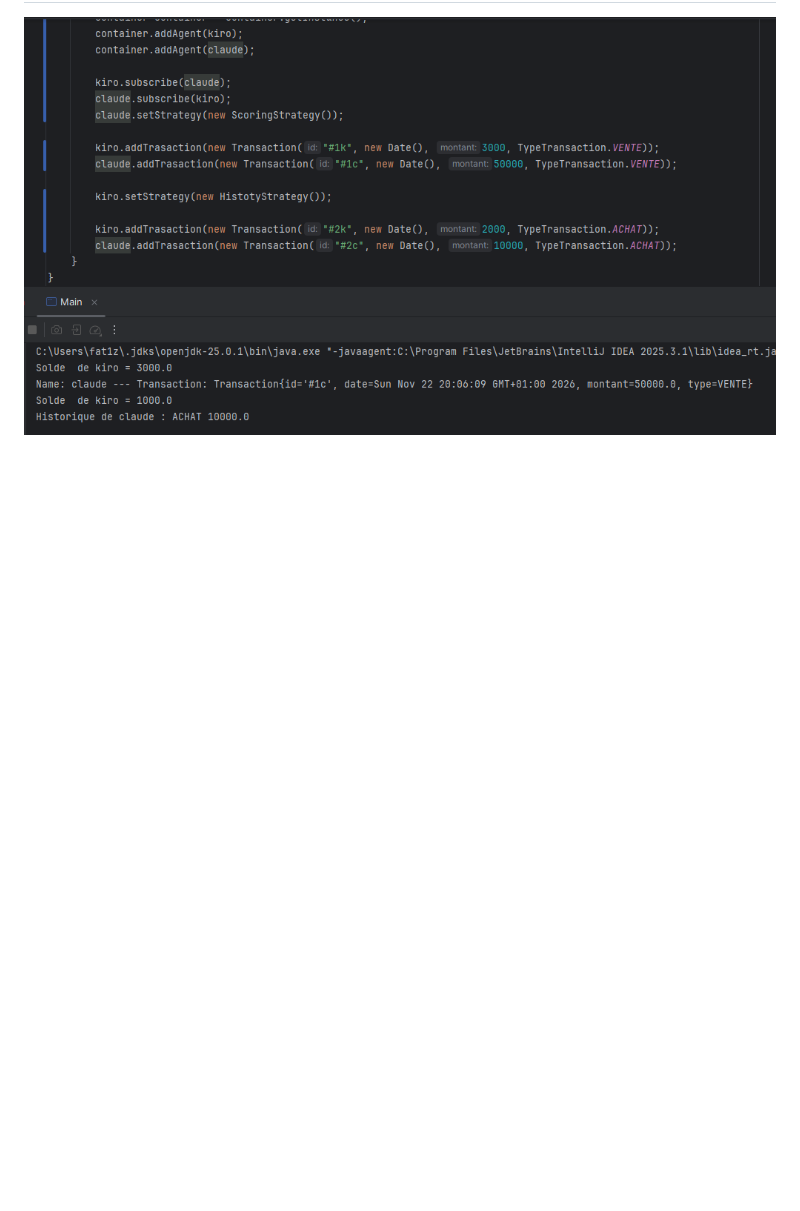
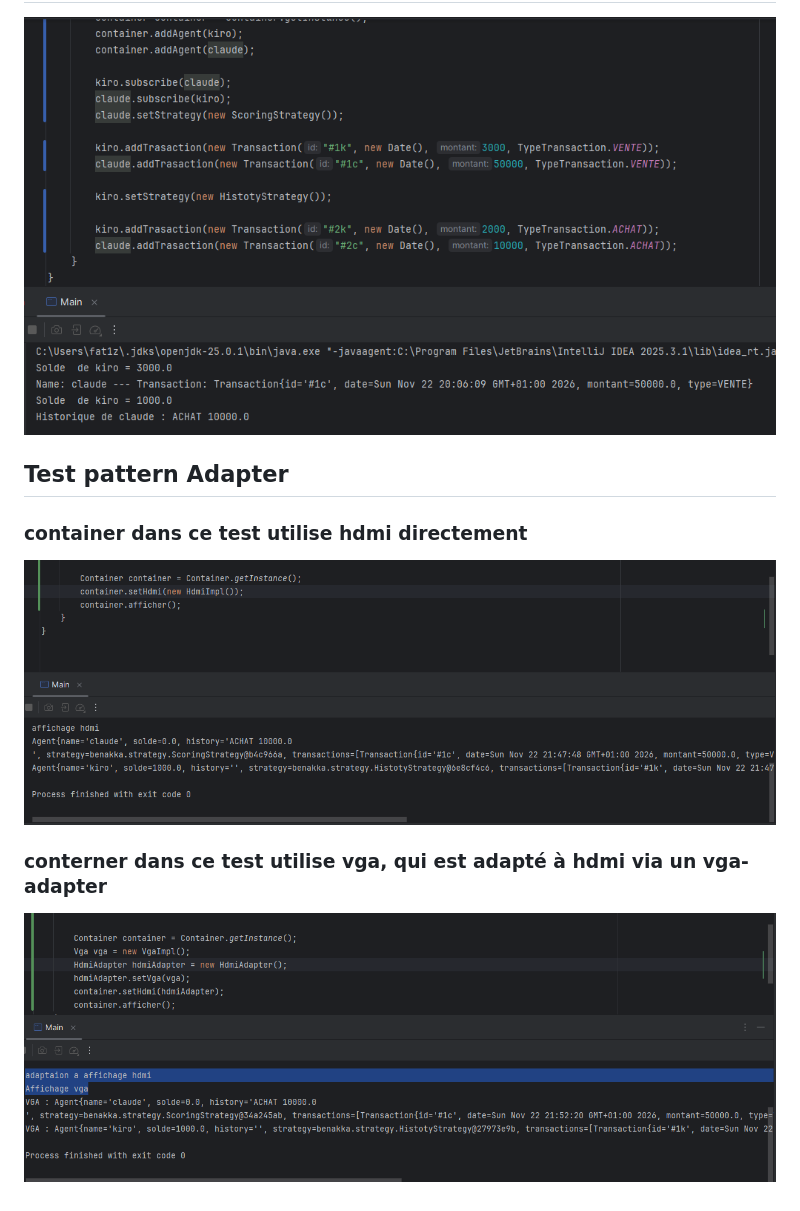
Before and after one commit to Fati89/exam-blanc-Pattern-Desing-1, a Markdown page: README.md, the part around the change. Rendered like a GitHub page; pictures changed too: img_6.png (added), img_7.png (added); blank space fills up the shorter version.

Commit message:
adapter

```diff
--- a/README.md
+++ b/README.md
@@ -8,3 +8,9 @@ notifier des agents d'une nouvelle transaction sans notifier lui meme
 ![img.png](img.png)
 ## Test de pattern Strategy
 ![img_2.png](img_2.png)
+
+## Test pattern Adapter
+### container dans ce test utilise hdmi directement
+![img_6.png](img_6.png)
+### conterner dans ce test utilise vga, qui est adapté à hdmi via un vga-adapter
+![img_7.png](img_7.png)
```
Also changed, not shown: img_3.png (added), img_4.png (added), img_5.png (added), 8 other files.
